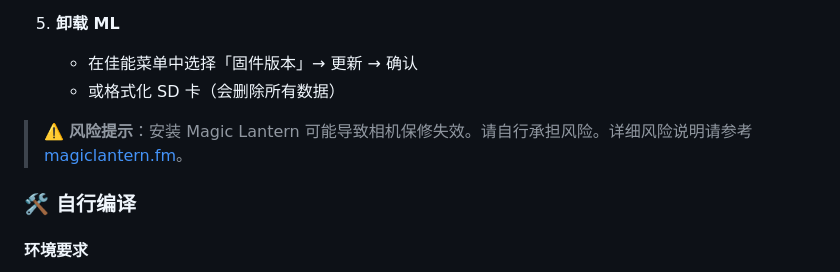
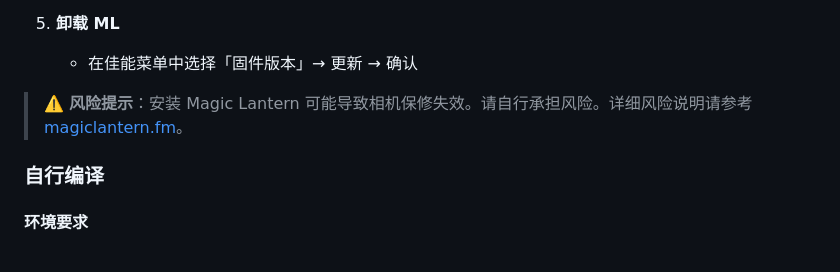
Before and after one commit to ChaseChanCN/magiclantern, a Markdown page: README.md, the part around one of its changes. Drawn GitHub-style.

```diff
--- a/README.md
+++ b/README.md
@@ -150,11 +150,10 @@ Magic Lantern（魔灯，简称 ML）是一个为佳能数码相机提供额外
 
 5. **卸载 ML**
    - 在佳能菜单中选择「固件版本」→ 更新 → 确认
-   - 或格式化 SD 卡（会删除所有数据）
 
 > ⚠️ **风险提示**：安装 Magic Lantern 可能导致相机保修失效。请自行承担风险。详细风险说明请参考 [magiclantern.fm](https://magiclantern.fm/)。
 
-### 🛠️ 自行编译
+###  自行编译
 
 #### 环境要求
 - **操作系统**：Windows 10/11（推荐使用 Git Bash）
```
Also changed, not shown: other parts of README.md (+16 -16 lines).
